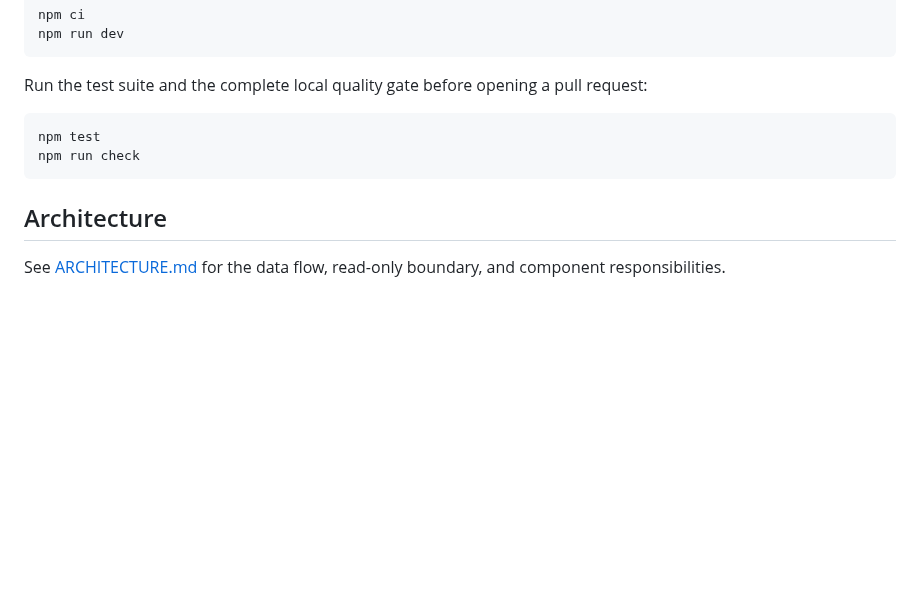
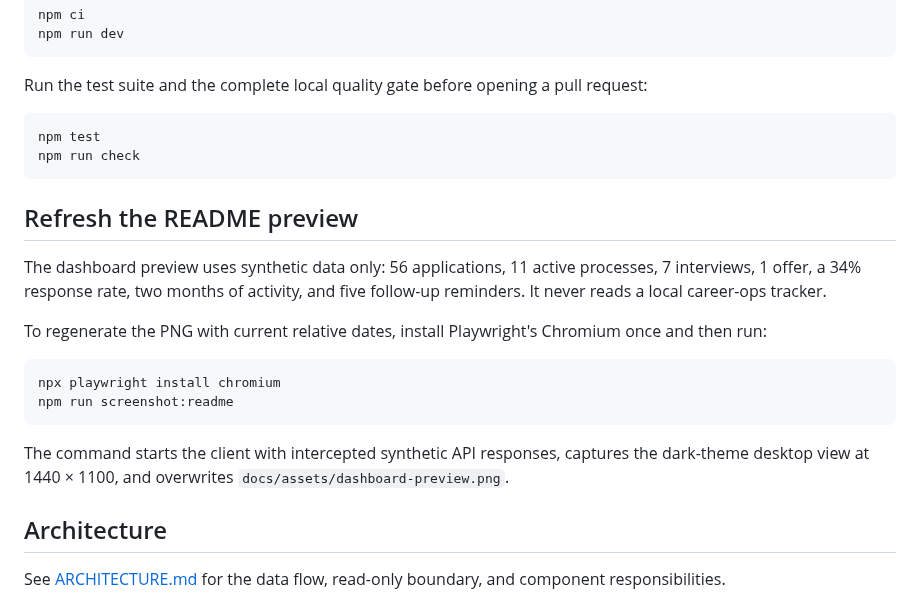
Before and after one commit to LexLeontiev/career-ops-dashboard, a Markdown page: README.md, the part around one of its changes. Drawn GitHub-style; blank space fills up the shorter version.

Commit message:
feat(readme): add reproducible dashboard preview
Use synthetic data so public screenshots never read a local tracker.

````diff
--- a/README.md
+++ b/README.md
@@ -82,6 +82,19 @@ npm test
 npm run check
 ```
 
+## Refresh the README preview
+
+The dashboard preview uses synthetic data only: 56 applications, 11 active processes, 7 interviews, 1 offer, a 34% response rate, two months of activity, and five follow-up reminders. It never reads a local career-ops tracker.
+
+To regenerate the PNG with current relative dates, install Playwright's Chromium once and then run:
+
+```bash
+npx playwright install chromium
+npm run screenshot:readme
+```
+
+The command starts the client with intercepted synthetic API responses, captures the dark-theme desktop view at 1440 × 1100, and overwrites `docs/assets/dashboard-preview.png`.
+
 ## Architecture
 
 See [ARCHITECTURE.md](ARCHITECTURE.md) for the data flow, read-only boundary, and component responsibilities.
````
Also changed, not shown: other parts of README.md (+1 -1 lines), docs/assets/dashboard-preview.png, 8 other files.
